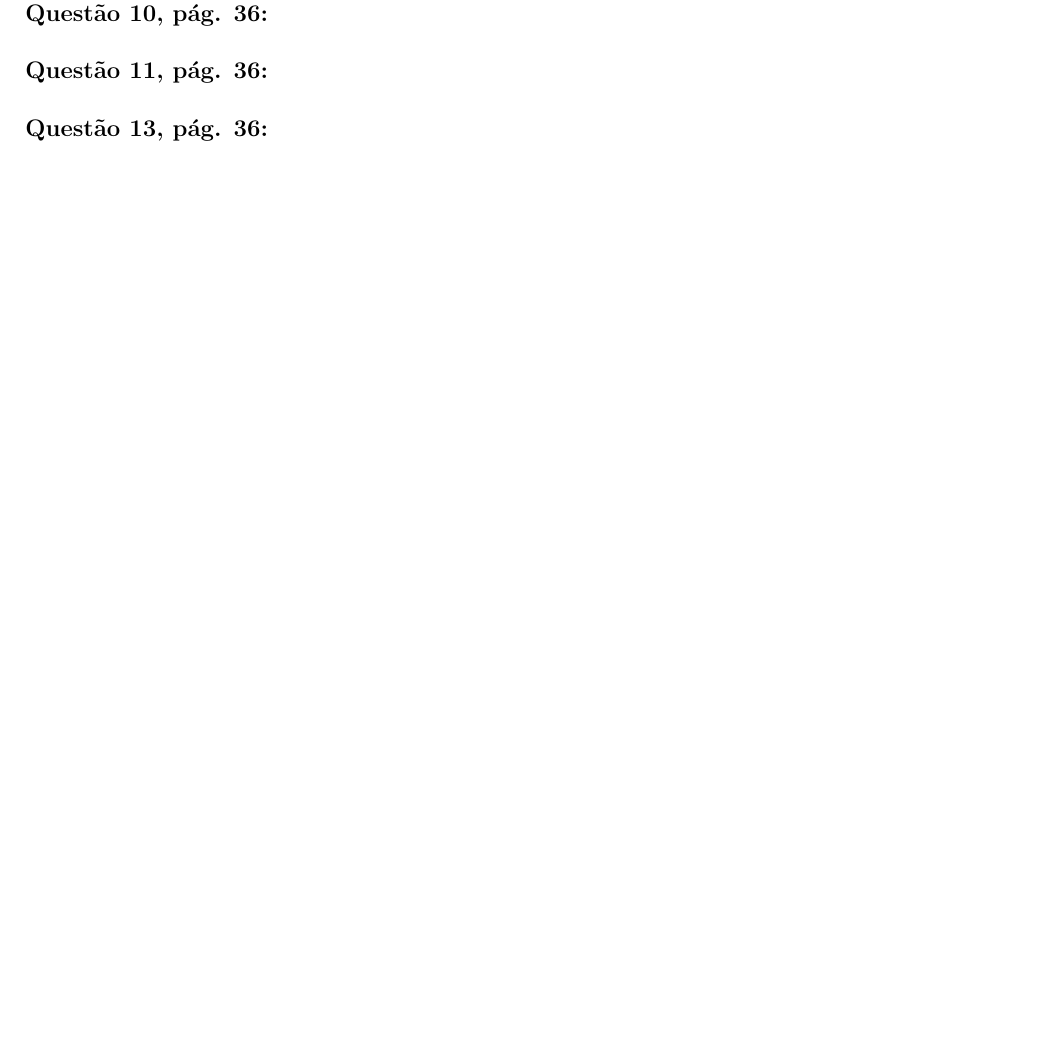
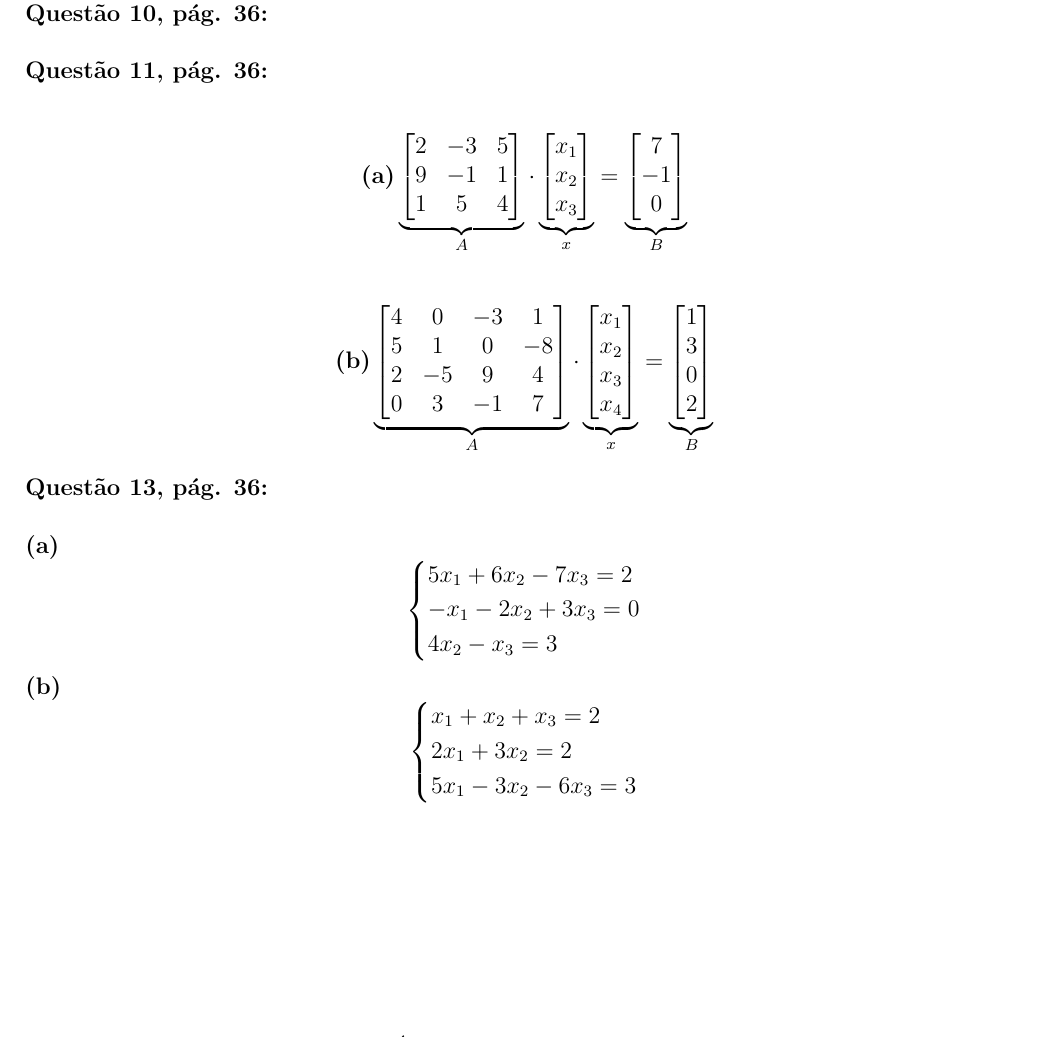
Before and after one commit to lucasarruda12/VGA-2023.2, a LaTeX document (U1_VGATRAB10/U1_VGATRAB10.tex): part of page 3 of 3, cut so that both start at the same text, the shorter picture padded with empty space. Compiled offline with pdfLaTeX.

Commit message:
U1_VGATRAB10 (q11, q13)

```diff
--- a/U1_VGATRAB10/U1_VGATRAB10.tex
+++ b/U1_VGATRAB10/U1_VGATRAB10.tex
@@ -34,7 +33,7 @@
 %IMD0034 - Vetores e Geometria Analítica
 \def\coddisciplina{IMD0034}
 \def\nomedisciplina{VETORES E GEOMETRIA ANALÍTICA}
-\def\codturma{XXXXXXXXX}
+\def\codturma{01}
 \def\codatividade{U1\_VGATRAB10}
 
 %====================================================
@@ -430,7 +430,73 @@ A \cdot B&=
 \textbf{Questão 10, pág. 36:}\\
 
 \textbf{Questão 11, pág. 36:}\\
+\begin{align*}
+    \textbf{(a)}
+    \underbrace{
+    \begin{bmatrix}
+        2 & -3 & 5\\
+        9 & -1 & 1\\
+        1 & 5 & 4
+    \end{bmatrix}}_{A}
+    \cdot
+    \underbrace{
+    \begin{bmatrix}
+        x_{1} \\
+        x_{2} \\
+        x_{3}
+    \end{bmatrix}}_{x}
+    =
+    \underbrace{
+    \begin{bmatrix}
+        7 \\
+        -1 \\
+        0
+    \end{bmatrix}}_{B}
+\end{align*}
 
-\textbf{Questão 13, pág. 36:}\\
+\begin{align*}
+    \textbf{(b)}
+    \underbrace{
+    \begin{bmatrix}
+        4 & 0 & -3 & 1\\
+        5 & 1 & 0 & -8\\
+        2 & -5 & 9 & 4\\
+        0 & 3 & -1 & 7
+    \end{bmatrix}}_{A}
+    \cdot
+    \underbrace{
+    \begin{bmatrix}
+        x_{1} \\
+        x_{2} \\
+        x_{3} \\
+        x_{4}
+    \end{bmatrix}}_{x}
+    =
+    \underbrace{
+    \begin{bmatrix}
+        1 \\
+        3 \\
+        0 \\
+        2
+    \end{bmatrix}}_{B}
+\end{align*}
+
+\textbf{Questão 13, pág. 36:}\\ \\
+\textbf{(a)}
+\begin{equation*}
+    \begin{cases*}
+        5x_1 + 6x_2 - 7x_3 = 2 \\
+        -x_1 - 2x_2 + 3x_3 = 0 \\
+               4x_2 - x_ 3 = 3
+    \end{cases*}
+\end{equation*}
+\textbf{(b)}
+\begin{equation*}
+    \begin{cases*}
+         x_1 +  x_2 +  x_3 = 2 \\
+        2x_1 + 3x_2        = 2 \\
+        5x_1 - 3x_2 - 6x_3 = 3
+    \end{cases*}
+\end{equation*}
 
 \end{document}
```
Also changed, not shown: U1_VGATRAB10/U1_VGATRAB10.tex (6 more changed lines).
